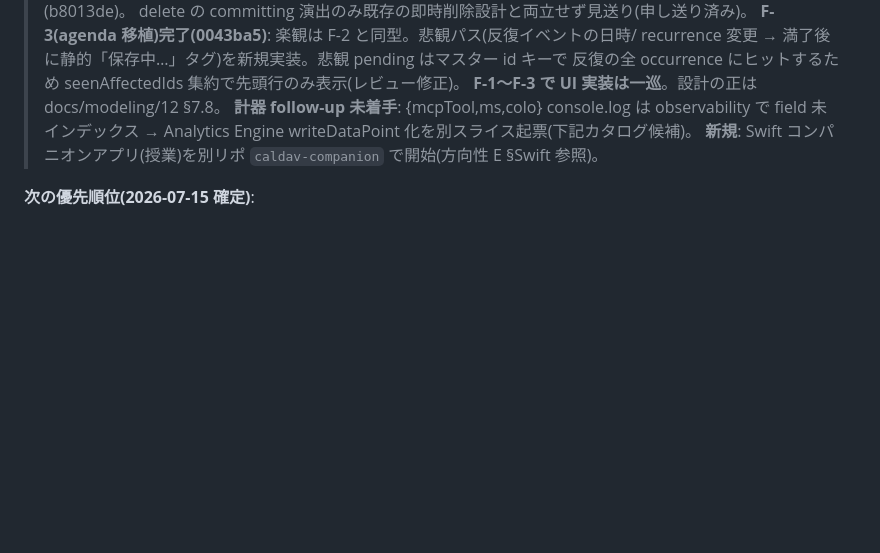
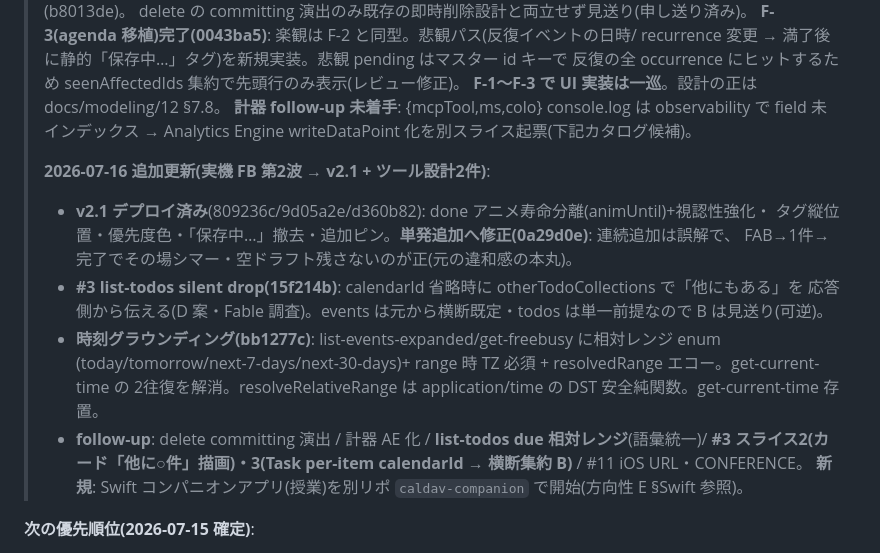
Before and after one commit to gigun-dev/caldav, a Markdown page: docs/next-directions.md, the part around the change. Drawn GitHub-style; blank space fills up the shorter version.

```diff
--- a/docs/next-directions.md
+++ b/docs/next-directions.md
@@ -35,6 +35,18 @@ v2 の3バグ再発なし)。残るはユーザー実機の操作感確認のみ
 > **F-1〜F-3 で UI 実装は一巡**。設計の正は docs/modeling/12 §7.8。
 > **計器 follow-up 未着手**: {mcpTool,ms,colo} console.log は observability で field 未インデックス
 > → Analytics Engine writeDataPoint 化を別スライス起票(下記カタログ候補)。
+>
+> **2026-07-16 追加更新(実機 FB 第2波 → v2.1 + ツール設計2件)**:
+> - **v2.1 デプロイ済み**(809236c/9d05a2e/d360b82): done アニメ寿命分離(animUntil)+視認性強化・
+>   タグ縦位置・優先度色・「保存中…」撤去・追加ピン。**単発追加へ修正(0a29d0e)**: 連続追加は誤解で、
+>   FAB→1件→完了でその場シマー・空ドラフト残さないのが正(元の違和感の本丸)。
+> - **#3 list-todos silent drop(15f214b)**: calendarId 省略時に otherTodoCollections で「他にもある」を
+>   応答側から伝える(D 案・Fable 調査)。events は元から横断既定・todos は単一前提なので B は見送り(可逆)。
+> - **時刻グラウンディング(bb1277c)**: list-events-expanded/get-freebusy に相対レンジ enum
+>   (today/tomorrow/next-7-days/next-30-days)+ range 時 TZ 必須 + resolvedRange エコー。get-current-time の
+>   2往復を解消。resolveRelativeRange は application/time の DST 安全純関数。get-current-time 存置。
+> - **follow-up**: delete committing 演出 / 計器 AE 化 / **list-todos due 相対レンジ**(語彙統一)/
+>   **#3 スライス2(カード「他に○件」描画)・3(Task per-item calendarId → 横断集約 B)** / #11 iOS URL・CONFERENCE。
 **新規**: Swift コンパニオンアプリ(授業)を別リポ `caldav-companion` で開始(方向性 E §Swift 参照)。
 
 **次の優先順位(2026-07-15 確定)**:
```
Also changed, not shown: docs/log.md (+22 -0 lines).
